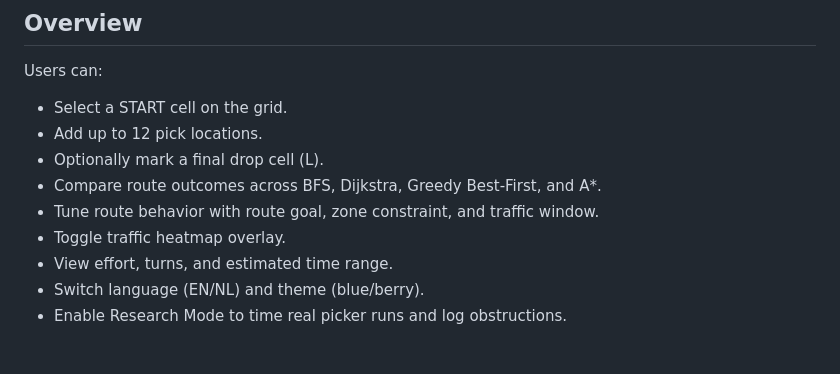
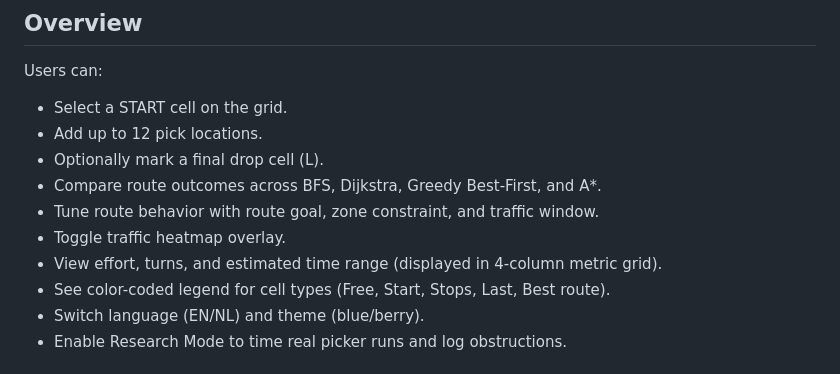
Before and after one commit to ajoya99/PoC_Pathfinder, a Markdown page: README.md, the part around the change. Rendered like a GitHub page.

Commit message:
docs: update README and ROADMAP for layout improvements (v1.3.2–v1.3.5)

```diff
--- a/README.md
+++ b/README.md
@@ -17,7 +17,8 @@ Users can:
 - Compare route outcomes across BFS, Dijkstra, Greedy Best-First, and A*.
 - Tune route behavior with route goal, zone constraint, and traffic window.
 - Toggle traffic heatmap overlay.
-- View effort, turns, and estimated time range.
+- View effort, turns, and estimated time range (displayed in 4-column metric grid).
+- See color-coded legend for cell types (Free, Start, Stops, Last, Best route).
 - Switch language (EN/NL) and theme (blue/berry).
 - Enable Research Mode to time real picker runs and log obstructions.
 
```
Also changed, not shown: ROADMAP.md (+4 -0 lines).
